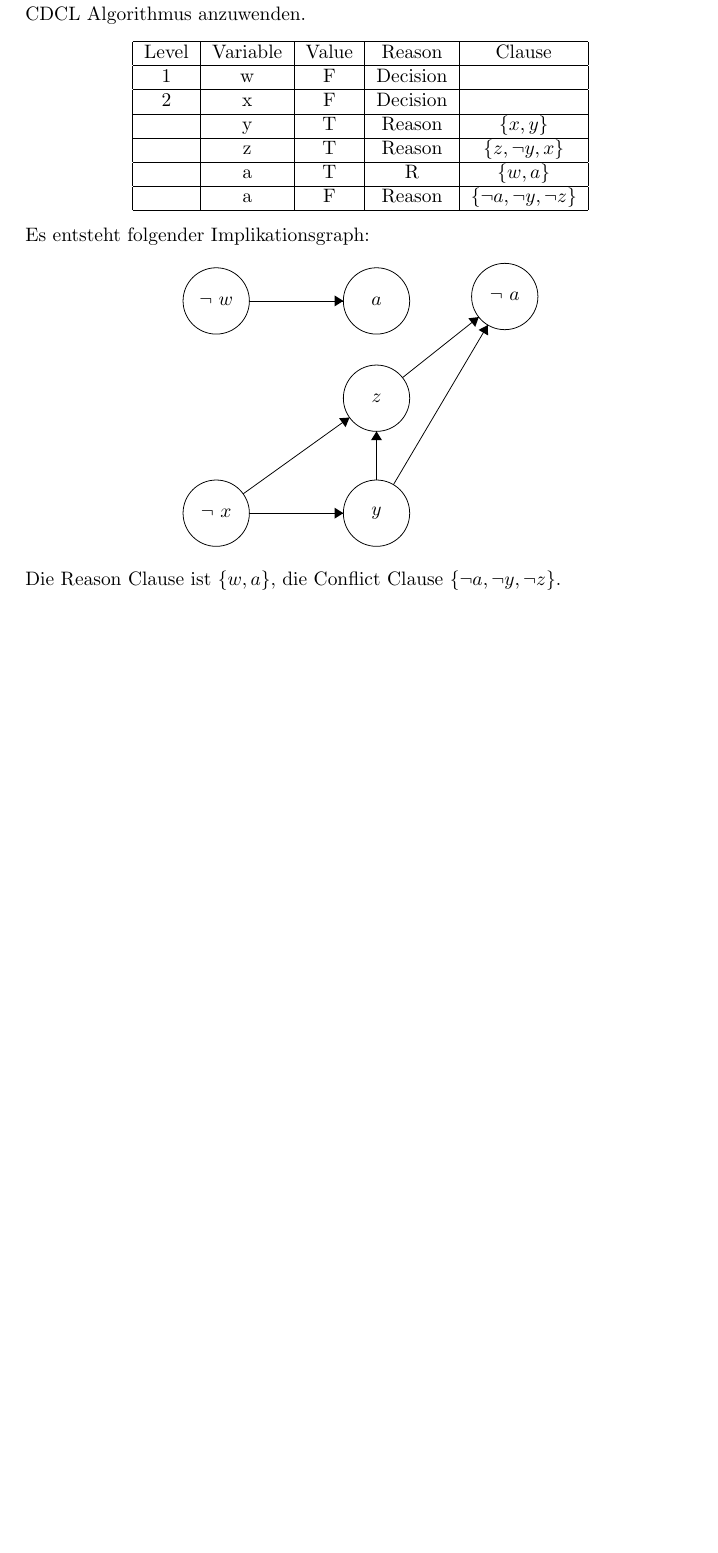
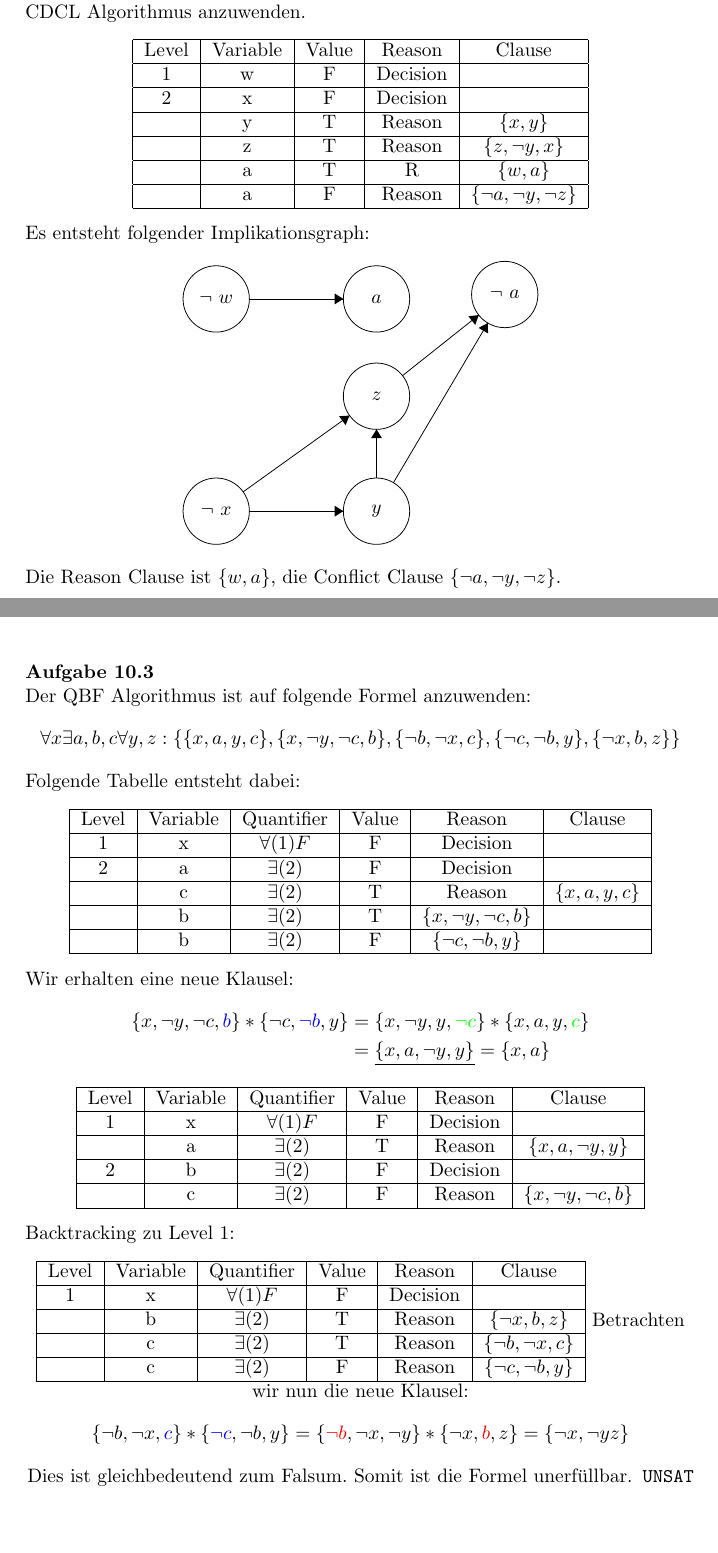
Before and after one commit to ThomasStueber/SAT-Solving-Lecture, a LaTeX document (abgabe10.tex): part of page 2 of 2 before the commit and two parts of pages 2 and 3 of 3 after it, the two joined at a grey line, cut so that both start at the same text, the shorter picture padded with empty space. Compiled offline with pdfLaTeX.

Commit message:
VL added

```diff
--- a/abgabe10.tex
+++ b/abgabe10.tex
@@ -169,4 +169,5 @@ Es entsteht folgender Implikationsgraph:
 \end{tikzpicture}
 \end{center}
 Die Reason Clause ist $\{w,a\}$, die Conflict Clause $\{\neg a, \neg y,\neg z\}$.
+\include{abgabe10_3}
 \end{document}
```
Also changed, not shown: abgabe10.pdf, src/VL/vl00_introduction.pdf (added), src/VL/vl01_aussagenlogik.pdf (added), src/VL/vl02_dpll.pdf (added), src/VL/vl03_cdcl.pdf (added), src/VL/vl04-implementierung.pdf (added), src/VL/vl06_Prime-Implicants.pdf (added), src/VL/vl07_backbones.pdf (added), src/VL/vl09_noncnf.pdf (added), 9 other files.
